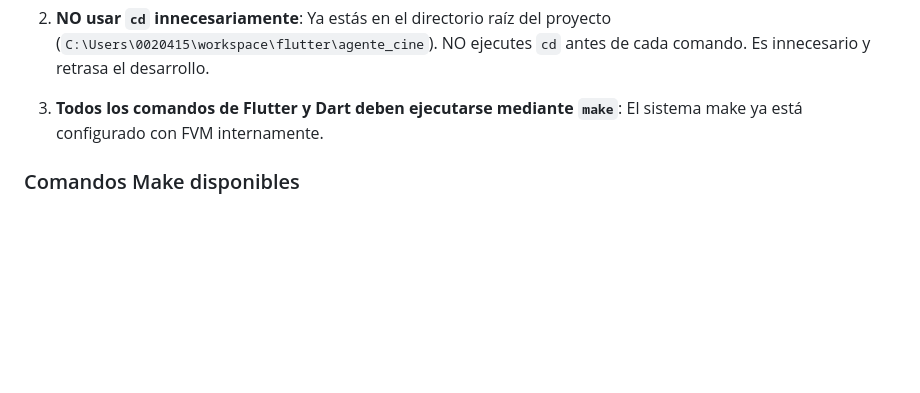
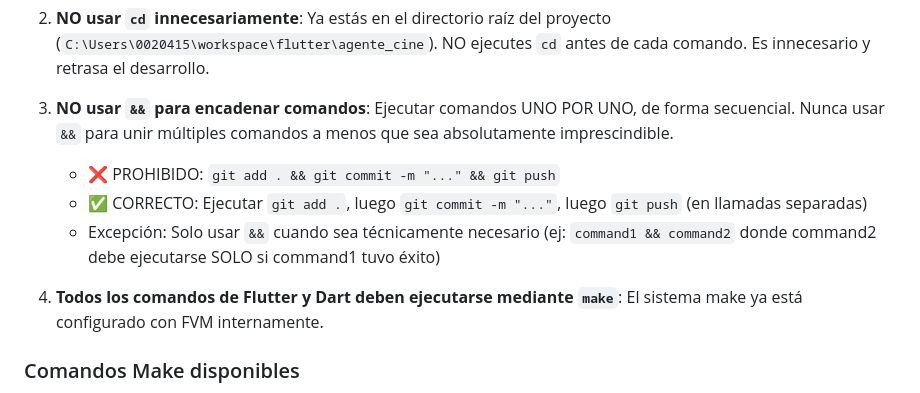
Before and after one commit to sanvelasaez/agente_cine, a Markdown page: CLAUDE.project.md, the part around the change. Rendered like a GitHub page; blank space fills up the shorter version.

```diff
--- a/CLAUDE.project.md
+++ b/CLAUDE.project.md
@@ -81,7 +81,12 @@ Este comando instala Flutter 3.41.4 vía FVM y descarga todas las dependencias d
 
 2. **NO usar `cd` innecesariamente**: Ya estás en el directorio raíz del proyecto (`C:\Users\0020415\workspace\flutter\agente_cine`). NO ejecutes `cd` antes de cada comando. Es innecesario y retrasa el desarrollo.
 
-3. **Todos los comandos de Flutter y Dart deben ejecutarse mediante `make`**: El sistema make ya está configurado con FVM internamente.
+3. **NO usar `&&` para encadenar comandos**: Ejecutar comandos UNO POR UNO, de forma secuencial. Nunca usar `&&` para unir múltiples comandos a menos que sea absolutamente imprescindible.
+   - ❌ PROHIBIDO: `git add . && git commit -m "..." && git push`
+   - ✅ CORRECTO: Ejecutar `git add .`, luego `git commit -m "..."`, luego `git push` (en llamadas separadas)
+   - Excepción: Solo usar `&&` cuando sea técnicamente necesario (ej: `command1 && command2` donde command2 debe ejecutarse SOLO si command1 tuvo éxito)
+
+4. **Todos los comandos de Flutter y Dart deben ejecutarse mediante `make`**: El sistema make ya está configurado con FVM internamente.
 
 ### Comandos Make disponibles
 
```
Also changed, not shown: CLAUDE.base.md (+7 -1 lines).
